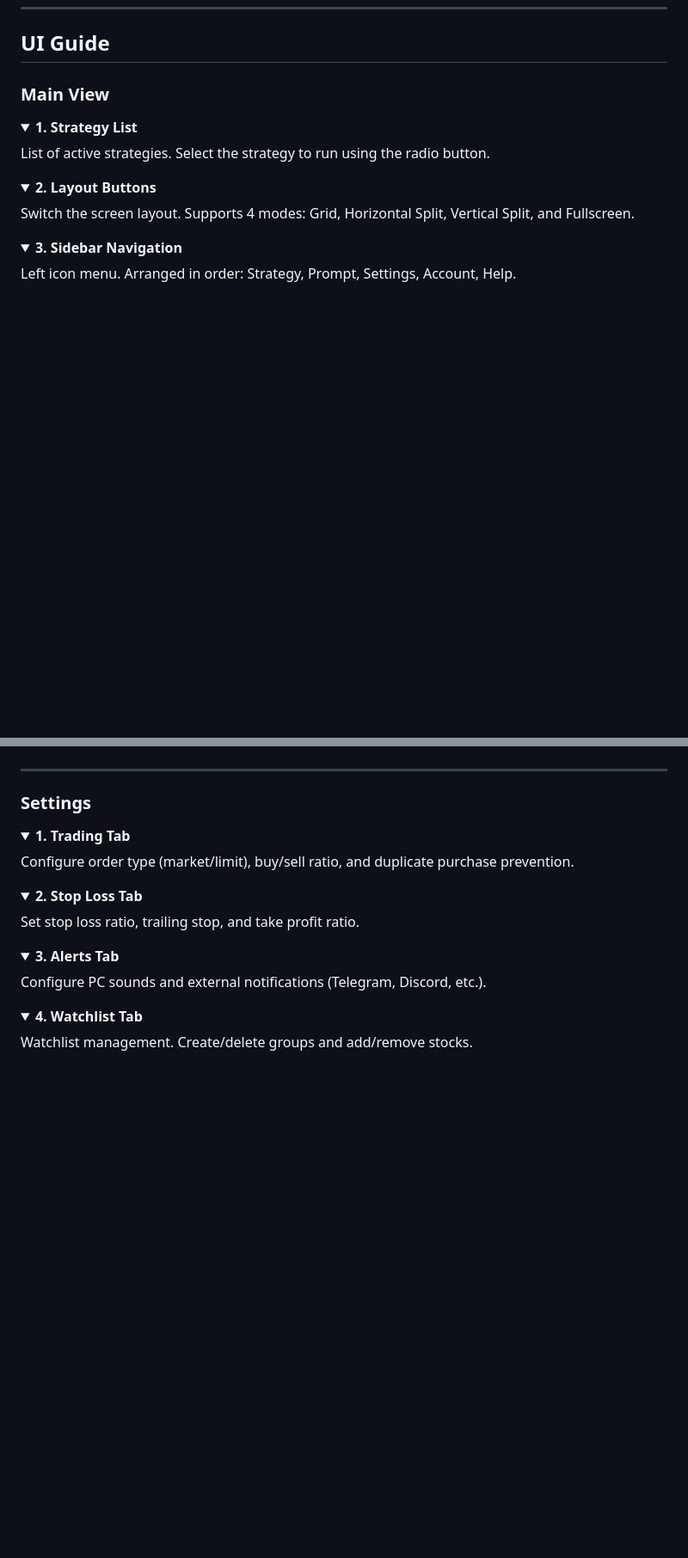
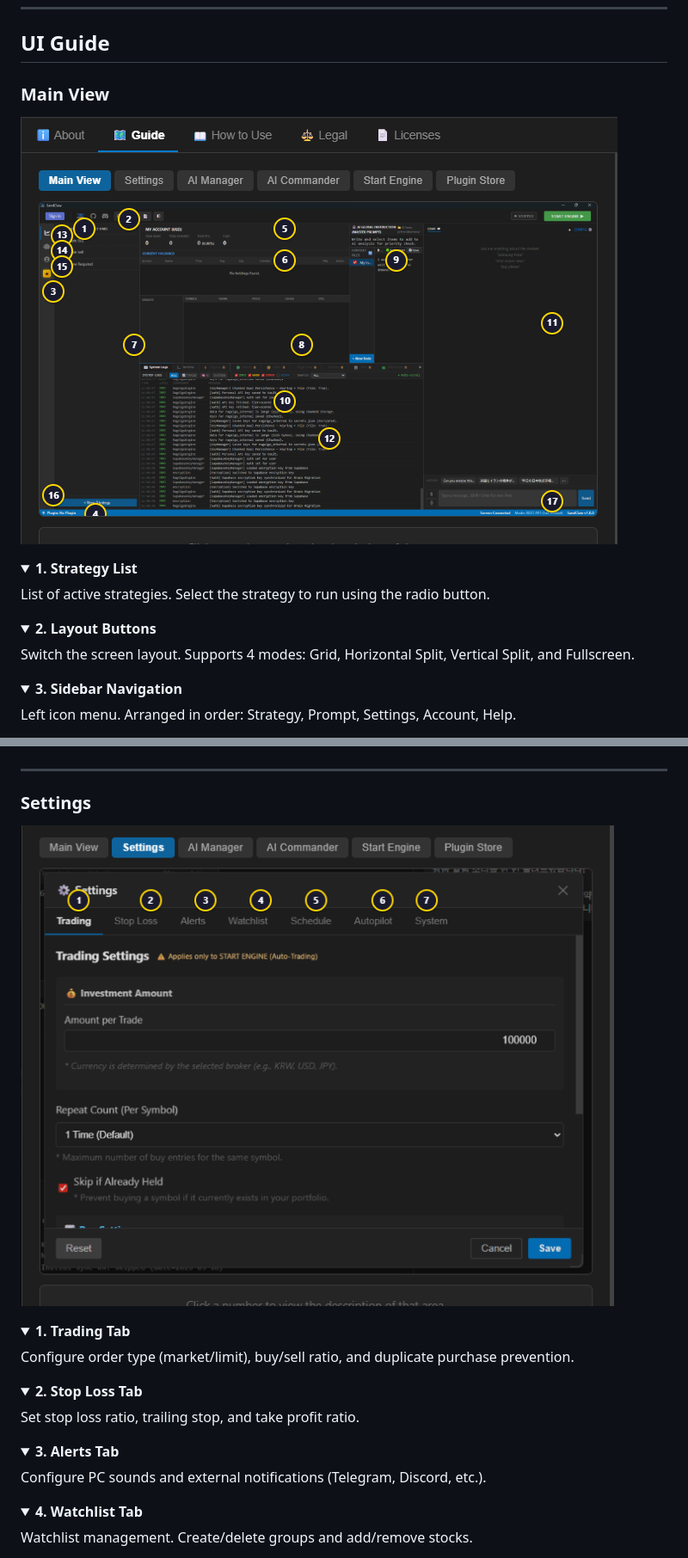
Before and after one commit to kokogo100/sandclaw-releases, a Markdown page: README.md, 2 parts joined by grey strips. Shown at 86% size. Drawn GitHub-style; pictures changed too: images/Main View.png (added), images/Settings.png (added); folded sections open; blank space fills up the shorter version.

```diff
--- a/README.md
+++ b/README.md
@@ -26,6 +26,8 @@
 ## UI Guide
 
 ### Main View
+
+![Main View](images/Main%20View.png)
 
 <details>
 <summary><strong>1. Strategy List</strong></summary>
@@ -116,6 +118,8 @@ Indicates REST API mode or WebSocket mode based on the broker connection method.
 
 ### Settings
 
+![Settings](images/Settings.png)
+
 <details>
 <summary><strong>1. Trading Tab</strong></summary>
 Configure order type (market/limit), buy/sell ratio, and duplicate purchase prevention.
```
Also changed, not shown: other parts of README.md (+8 -0 lines), images/AI Commander.png (added), images/AI Manager.png (added), images/Plugin Store.png (added), images/Start Engine.png (added).
